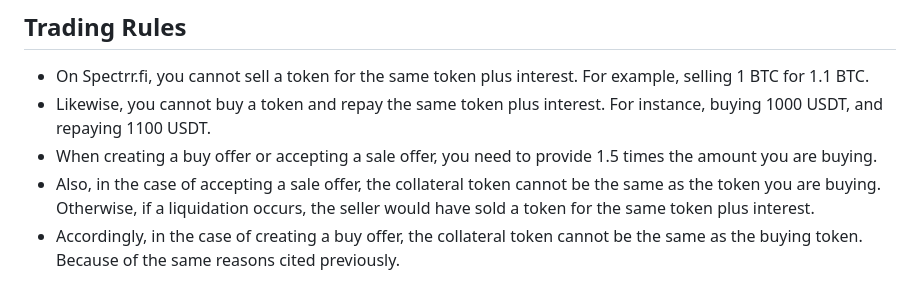
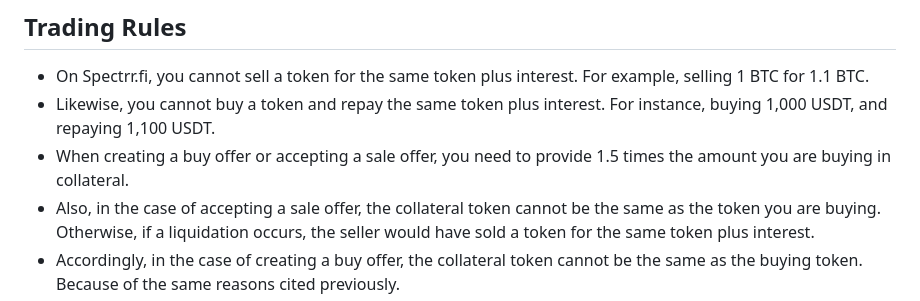
Before and after one commit to supergrayfly/spectrrfi-client, a Markdown page: src/guide/guide.md, the part around the change. Drawn GitHub-style.

```diff
--- a/src/guide/guide.md
+++ b/src/guide/guide.md
@@ -13,9 +13,9 @@ This guide aims to give a tour of the functionalities of the Spectrr Finance web
 - On Spectrr.fi, you cannot sell a token for the same token plus interest.
   For example, selling 1 BTC for 1.1 BTC.
 - Likewise, you cannot buy a token and repay the same token plus interest.
-  For instance, buying 1000 USDT, and repaying 1100 USDT.
+  For instance, buying 1,000 USDT, and repaying 1,100 USDT.
 - When creating a buy offer or accepting a sale offer,
-you need to provide 1.5 times the amount you are buying.
+you need to provide 1.5 times the amount you are buying in collateral.
 - Also, in the case of accepting a sale offer, the collateral token cannot
   be the same as the token you are buying. Otherwise, if a liquidation occurs,
   the seller would have sold a token for the same token plus interest.
```
